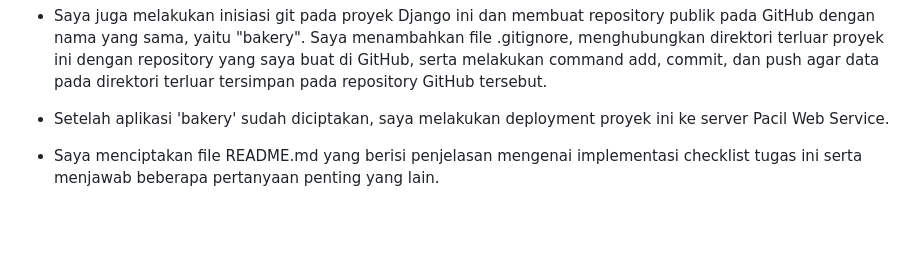
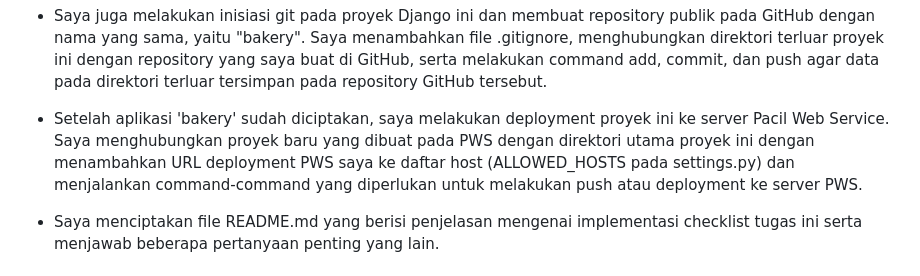
Before and after one commit to JanssenBenedict/bakery, a Markdown page: README.md, the part around the change. Drawn GitHub-style; blank space fills up the shorter version.

Commit message:
Menambahkan penjelasan pada jawaban di README.md

```diff
--- a/README.md
+++ b/README.md
@@ -19,7 +19,7 @@
 
 - Saya juga melakukan inisiasi git pada proyek Django ini dan membuat repository publik pada GitHub dengan nama yang sama, yaitu "bakery". Saya menambahkan file .gitignore, menghubungkan direktori terluar proyek ini dengan repository yang saya buat di GitHub, serta melakukan command add, commit, dan push agar data pada direktori terluar tersimpan pada repository GitHub tersebut.
 
-- Setelah aplikasi 'bakery' sudah diciptakan, saya melakukan deployment proyek ini ke server Pacil Web Service.
+- Setelah aplikasi 'bakery' sudah diciptakan, saya melakukan deployment proyek ini ke server Pacil Web Service. Saya menghubungkan proyek baru yang dibuat pada PWS dengan direktori utama proyek ini dengan menambahkan URL deployment PWS saya ke daftar host (ALLOWED_HOSTS pada settings.py) dan menjalankan command-command yang diperlukan untuk melakukan push atau deployment ke server PWS.
 
 - Saya menciptakan file README.md yang berisi penjelasan mengenai implementasi checklist tugas ini serta menjawab beberapa pertanyaan penting yang lain.
 
```
